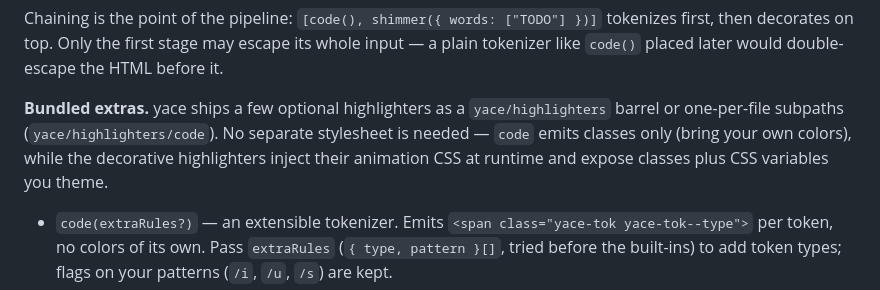
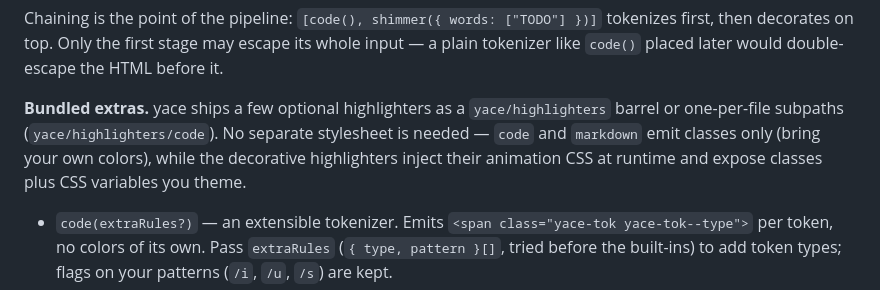
Before and after one commit to petersolopov/yace, a Markdown page: README.md, the part around the change. GitHub-like rendering.

```diff
--- a/README.md
+++ b/README.md
@@ -182,7 +182,7 @@ new Yace("#editor", {
 
 Chaining is the point of the pipeline: `[code(), shimmer({ words: ["TODO"] })]` tokenizes first, then decorates on top. Only the first stage may escape its whole input — a plain tokenizer like `code()` placed later would double-escape the HTML before it.
 
-**Bundled extras.** yace ships a few optional highlighters as a `yace/highlighters` barrel or one-per-file subpaths (`yace/highlighters/code`). No separate stylesheet is needed — `code` emits classes only (bring your own colors), while the decorative highlighters inject their animation CSS at runtime and expose classes plus CSS variables you theme.
+**Bundled extras.** yace ships a few optional highlighters as a `yace/highlighters` barrel or one-per-file subpaths (`yace/highlighters/code`). No separate stylesheet is needed — `code` and `markdown` emit classes only (bring your own colors), while the decorative highlighters inject their animation CSS at runtime and expose classes plus CSS variables you theme.
 
 - `code(extraRules?)` — an extensible tokenizer. Emits `<span class="yace-tok yace-tok--type">` per token, no colors of its own. Pass `extraRules` (`{ type, pattern }[]`, tried before the built-ins) to add token types; flags on your patterns (`/i`, `/u`, `/s`) are kept.
 - `markdown()` — a markdown highlighter powered by the vendored [mdhl](https://github.com/petersolopov/mdhl). No options; emits `mdhl-*` classes only, so bring your own colors. Stage-0 only: it escapes the whole value, so place it first (or alone) in the pipeline — never after `code()` or a decorator.
```
Also changed, not shown: AGENTS.md (+64 -15 lines).
